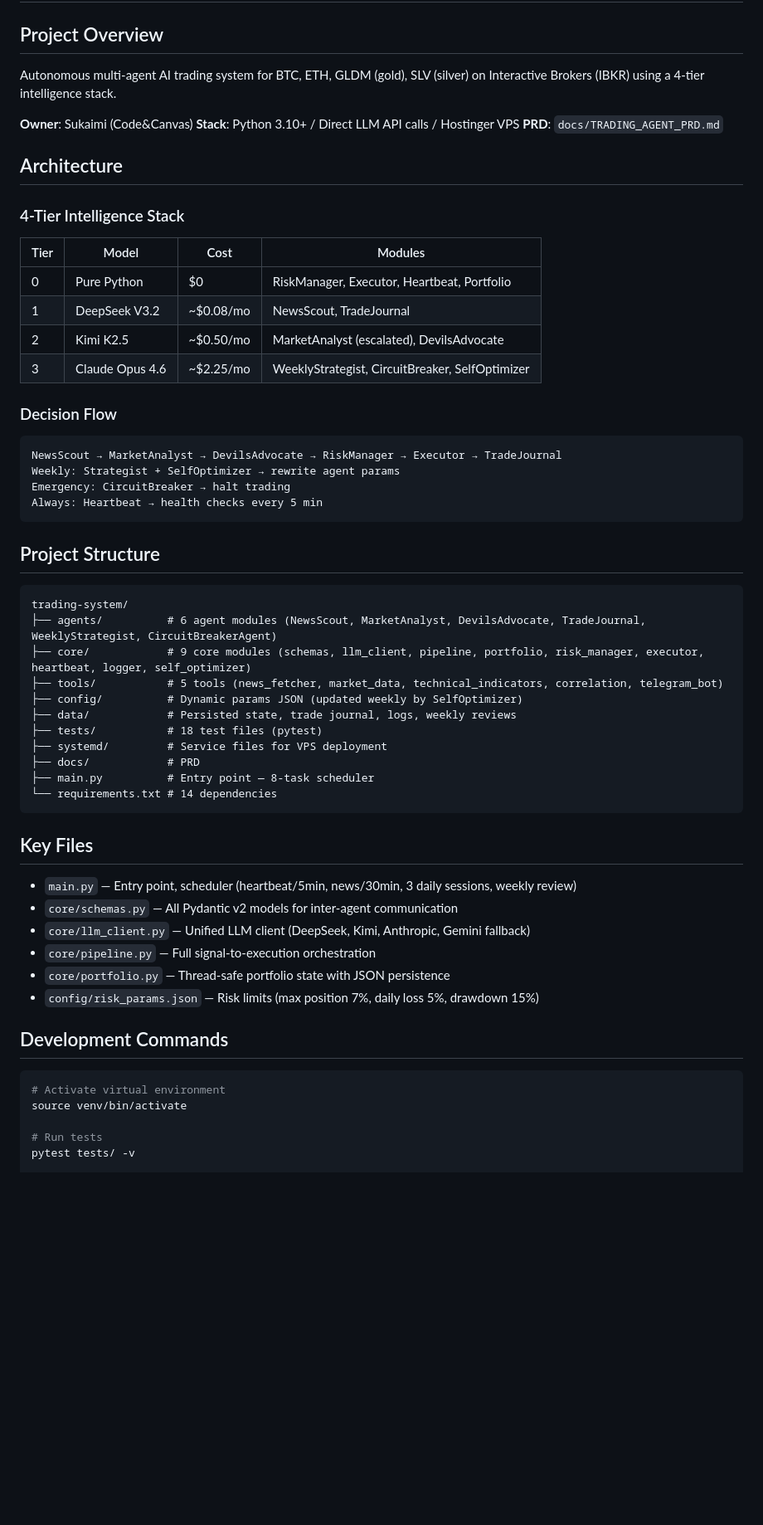
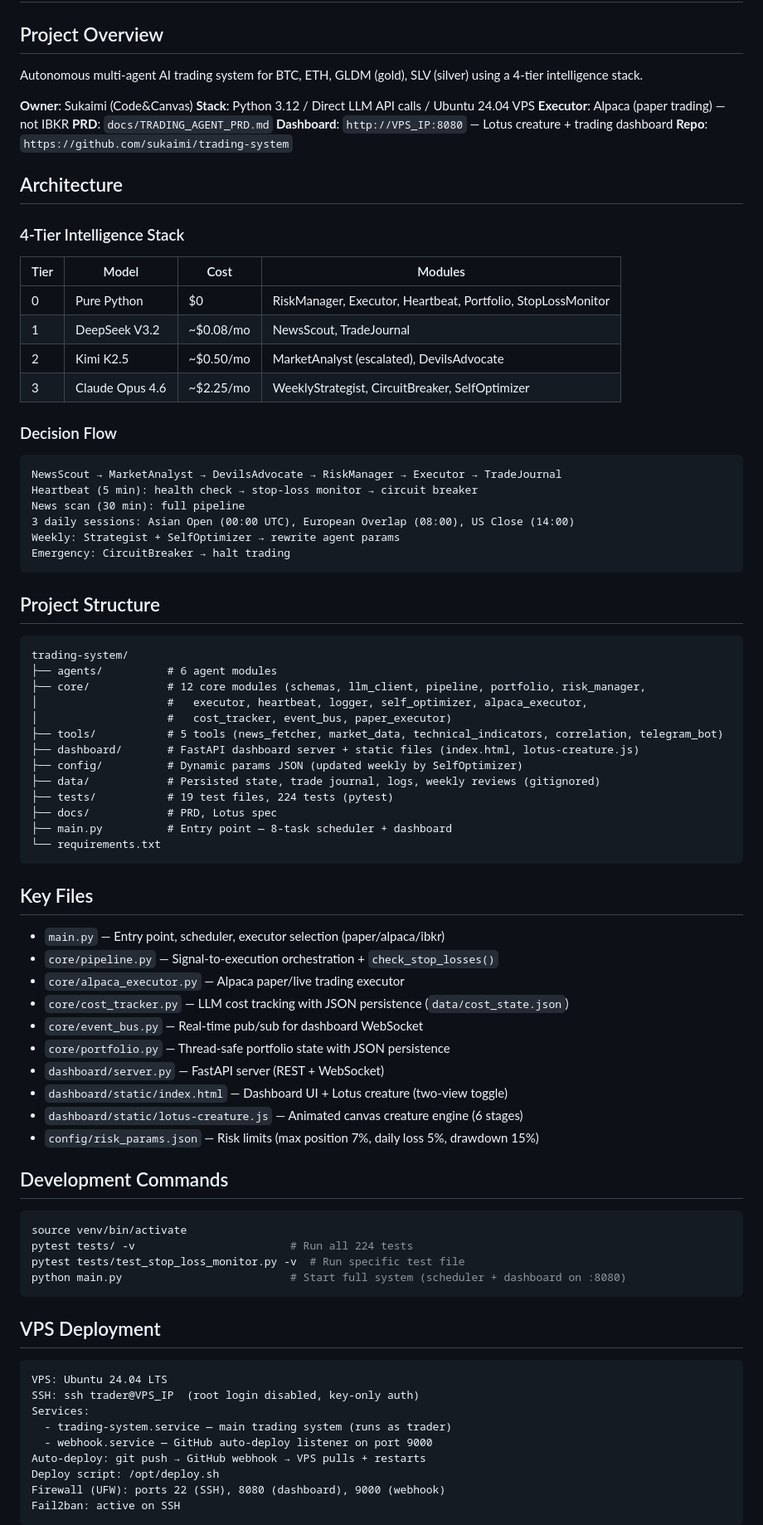
Before and after one commit to sukaimi/trading-system, a Markdown page: CLAUDE.md, the part around one of its changes. Shown at 83% size. Drawn GitHub-style; blank space fills up the shorter version.

````diff
--- a/CLAUDE.md
+++ b/CLAUDE.md
@@ -2,18 +2,21 @@
 
 ## Project Overview
 
-Autonomous multi-agent AI trading system for BTC, ETH, GLDM (gold), SLV (silver) on Interactive Brokers (IBKR) using a 4-tier intelligence stack.
+Autonomous multi-agent AI trading system for BTC, ETH, GLDM (gold), SLV (silver) using a 4-tier intelligence stack.
 
 **Owner**: Sukaimi (Code&Canvas)
-**Stack**: Python 3.10+ / Direct LLM API calls / Hostinger VPS
+**Stack**: Python 3.12 / Direct LLM API calls / Ubuntu 24.04 VPS
+**Executor**: Alpaca (paper trading) — not IBKR
 **PRD**: `docs/TRADING_AGENT_PRD.md`
+**Dashboard**: `http://VPS_IP:8080` — Lotus creature + trading dashboard
+**Repo**: `https://github.com/sukaimi/trading-system`
 
 ## Architecture
 
 ### 4-Tier Intelligence Stack
 | Tier | Model | Cost | Modules |
 |------|-------|------|---------|
-| 0 | Pure Python | $0 | RiskManager, Executor, Heartbeat, Portfolio |
+| 0 | Pure Python | $0 | RiskManager, Executor, Heartbeat, Portfolio, StopLossMonitor |
 | 1 | DeepSeek V3.2 | ~$0.08/mo | NewsScout, TradeJournal |
 | 2 | Kimi K2.5 | ~$0.50/mo | MarketAnalyst (escalated), DevilsAdvocate |
 | 3 | Claude Opus 4.6 | ~$2.25/mo | WeeklyStrategist, CircuitBreaker, SelfOptimizer |
@@ -21,39 +24,60 @@ Autonomous multi-agent AI trading system for BTC, ETH, GLDM (gold), SLV (silver)
 ### Decision Flow
 ```
 NewsScout → MarketAnalyst → DevilsAdvocate → RiskManager → Executor → TradeJournal
+Heartbeat (5 min): health check → stop-loss monitor → circuit breaker
+News scan (30 min): full pipeline
+3 daily sessions: Asian Open (00:00 UTC), European Overlap (08:00), US Close (14:00)
 Weekly: Strategist + SelfOptimizer → rewrite agent params
 Emergency: CircuitBreaker → halt trading
-Always: Heartbeat → health checks every 5 min
 ```
 
 ## Project Structure
 ```
 trading-system/
-├── agents/          # 6 agent modules (NewsScout, MarketAnalyst, DevilsAdvocate, TradeJournal, WeeklyStrategist, CircuitBreakerAgent)
-├── core/            # 9 core modules (schemas, llm_client, pipeline, portfolio, risk_manager, executor, heartbeat, logger, self_optimizer)
+├── agents/          # 6 agent modules
+├── core/            # 12 core modules (schemas, llm_client, pipeline, portfolio, risk_manager,
+│                    #   executor, heartbeat, logger, self_optimizer, alpaca_executor,
+│                    #   cost_tracker, event_bus, paper_executor)
 ├── tools/           # 5 tools (news_fetcher, market_data, technical_indicators, correlation, telegram_bot)
+├── dashboard/       # FastAPI dashboard server + static files (index.html, lotus-creature.js)
 ├── config/          # Dynamic params JSON (updated weekly by SelfOptimizer)
-├── data/            # Persisted state, trade journal, logs, weekly reviews
-├── tests/           # 18 test files (pytest)
-├── systemd/         # Service files for VPS deployment
-├── docs/            # PRD
-├── main.py          # Entry point — 8-task scheduler
-└── requirements.txt # 14 dependencies
+├── data/            # Persisted state, trade journal, logs, weekly reviews (gitignored)
+├── tests/           # 19 test files, 224 tests (pytest)
+├── docs/            # PRD, Lotus spec
+├── main.py          # Entry point — 8-task scheduler + dashboard
+└── requirements.txt
 ```
 
 ## Key Files
-- `main.py` — Entry point, scheduler (heartbeat/5min, news/30min, 3 daily sessions, weekly review)
-- `core/schemas.py` — All Pydantic v2 models for inter-agent communication
-- `core/llm_client.py` — Unified LLM client (DeepSeek, Kimi, Anthropic, Gemini fallback)
-- `core/pipeline.py` — Full signal-to-execution orchestration
+- `main.py` — Entry point, scheduler, executor selection (paper/alpaca/ibkr)
+- `core/pipeline.py` — Signal-to-execution orchestration + `check_stop_losses()`
+- `core/alpaca_executor.py` — Alpaca paper/live trading executor
+- `core/cost_tracker.py` — LLM cost tracking with JSON persistence (`data/cost_state.json`)
+- `core/event_bus.py` — Real-time pub/sub for dashboard WebSocket
 - `core/portfolio.py` — Thread-safe portfolio state with JSON persistence
+- `dashboard/server.py` — FastAPI server (REST + WebSocket)
+- `dashboard/static/index.html` — Dashboard UI + Lotus creature (two-view toggle)
+- `dashboard/static/lotus-creature.js` — Animated canvas creature engine (6 stages)
 - `config/risk_params.json` — Risk limits (max position 7%, daily loss 5%, drawdown 15%)
 
 ## Development Commands
 ```bash
-# Activate virtual environment
 source venv/bin/activate
+pytest tests/ -v                        # Run all 224 tests
+pytest tests/test_stop_loss_monitor.py -v  # Run specific test file
+python main.py                          # Start full system (scheduler + dashboard on :8080)
+```
 
-# Run tests
-pytest tests/ -v
+## VPS Deployment
+```
+VPS: Ubuntu 24.04 LTS
+SSH: ssh trader@VPS_IP  (root login disabled, key-only auth)
+Services:
+  - trading-system.service — main trading system (runs as trader)
+  - webhook.service — GitHub auto-deploy listener on port 9000
+Auto-deploy: git push → GitHub webhook → VPS pulls + restarts
+Deploy script: /opt/deploy.sh
+Firewall (UFW): ports 22 (SSH), 8080 (dashboard), 9000 (webhook)
+Fail2ban: active on SSH
+```
 
````
Also changed, not shown: other parts of CLAUDE.md (+52 -18 lines).
